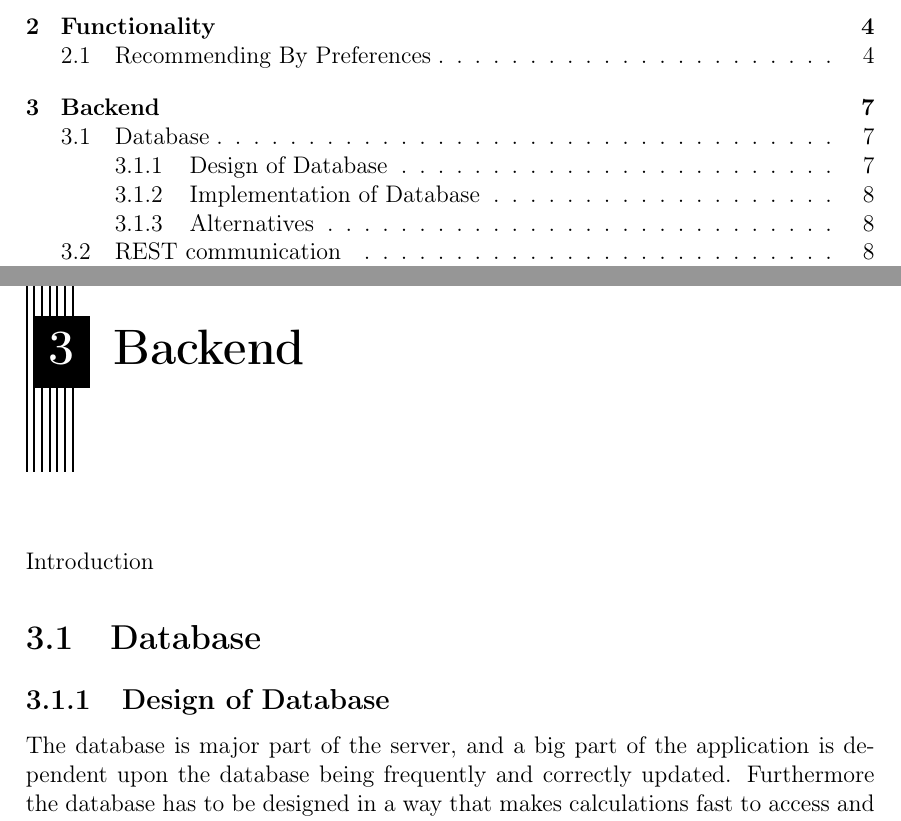
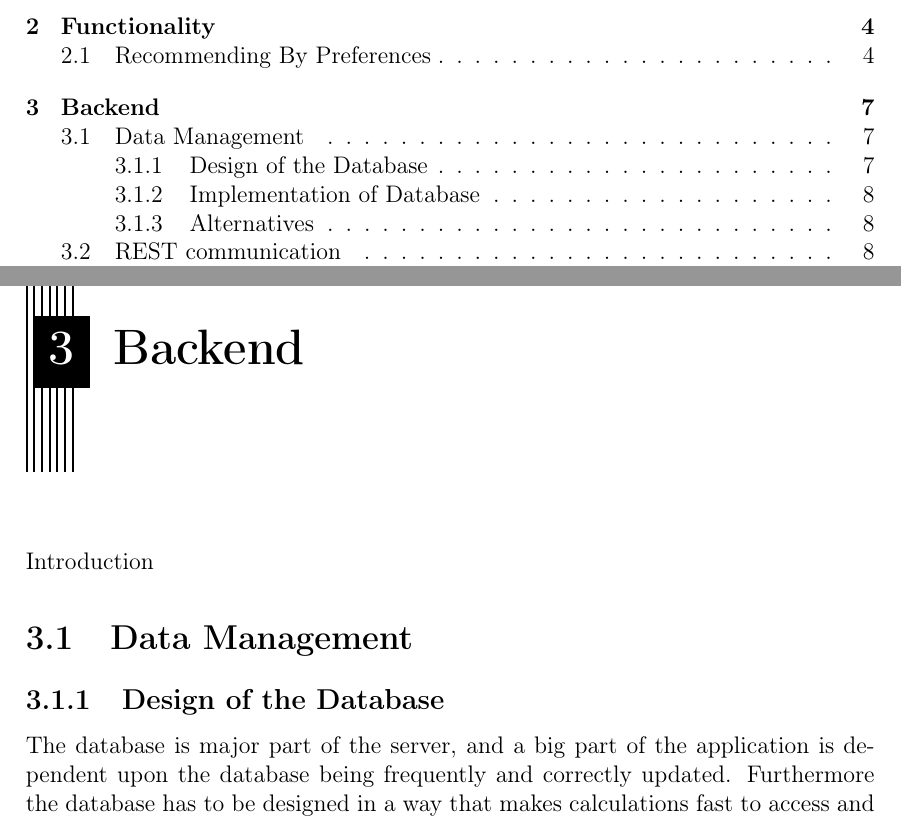
Before and after one commit to RevBlood/sw8rapport, a LaTeX thesis (report/main.tex, which reads report/Content/Backend/DataManagement/design.tex, report/Content/Backend/database.tex, report/Content/Backend/datamanagement.tex): two parts of pages 7 and 13 of 19, joined at a grey line, cut so that both start at the same text. Compiled offline with pdfLaTeX.

Commit message:
changed some things in the report and fixed some sources.

```diff
--- a/report/Content/Backend/Database/design.tex
+++ b/report/Content/Backend/DataManagement/design.tex
@@ -1,4 +1,4 @@
-\subsection{Design of Database}
+\subsection{Design of the Database}
 \label{subsec:dbdesign}
 
 The database is major part of the server, and a big part of the application is dependent upon the database being frequently and correctly updated. Furthermore the database has to be designed in a way that makes calculations fast to access and compute, as we do not want the user to wait for long queries and joins in order to get something shown on the application.
--- a/report/Content/Backend/database.tex
+++ /dev/null
@@ -1 +0,0 @@
-\section{Database}
--- /dev/null
+++ b/report/Content/Backend/datamanagement.tex
@@ -0,0 +1 @@
+\section{Data Management}
--- a/report/Content/backend.tex
+++ b/report/Content/backend.tex
@@ -3,5 +3,5 @@
 
 Introduction
 
-\input{Content/Backend/database}
+\input{Content/Backend/datamanagement}
 \input{Content/Backend/rest}
```
Also changed, not shown: report/Content/Backend/DataManagement/alternatives.tex (renamed from report/Content/Backend/Database/alternatives.tex), report/Content/Backend/DataManagement/implementation.tex (renamed from report/Content/Backend/Database/implementation.tex), report/Content/Backend/database.tex (5 more changed lines), report/Content/Backend/datamanagement.tex (5 more changed lines).
